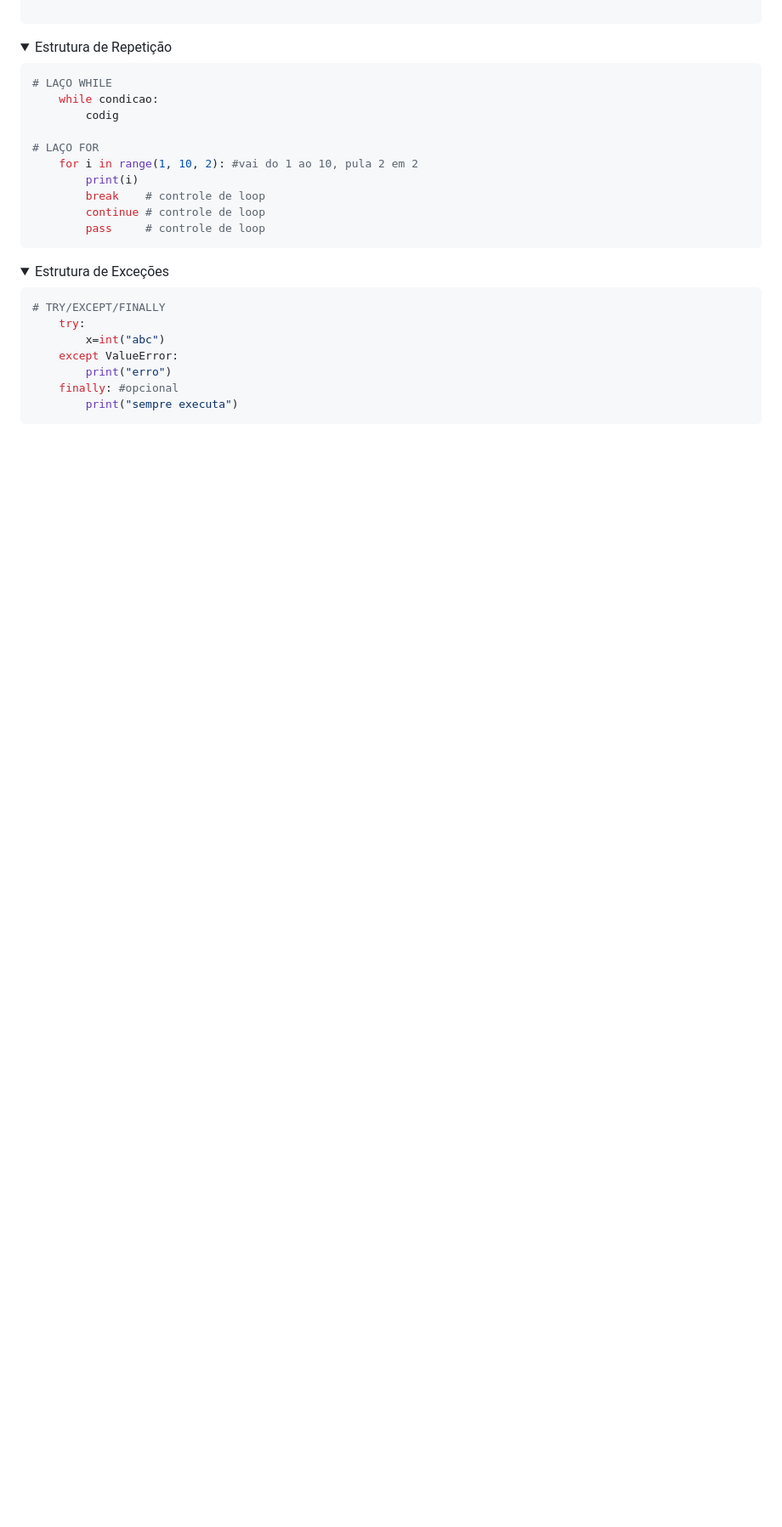
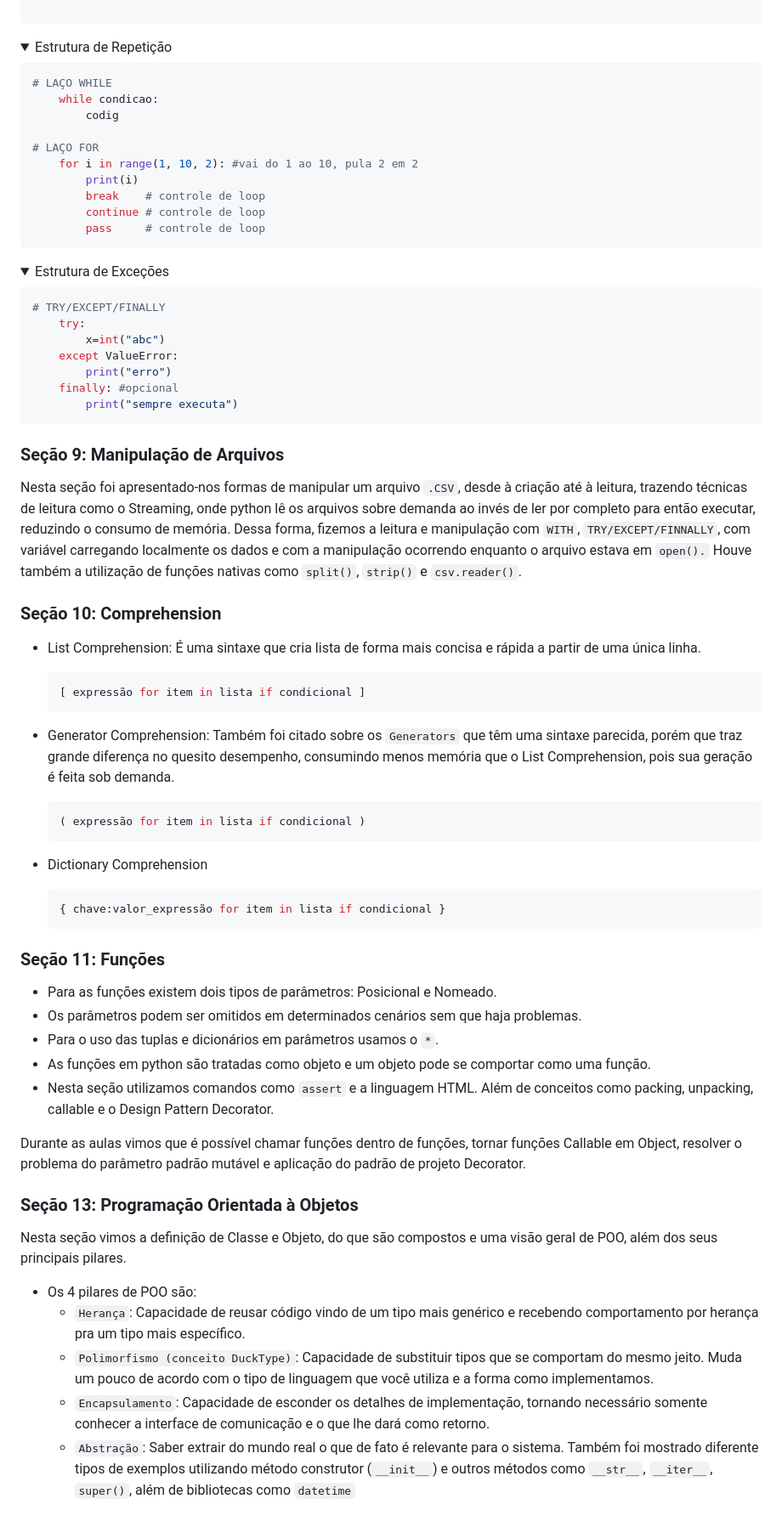
Before and after one commit to JocimarBJ/estagio-compass-uol, a Markdown page: Sprint 3/README.md, the part around the change. Shown at 85% size. Rendered like a GitHub page; folded sections open; blank space fills up the shorter version.

Commit message:
Atualizando o readme da sprint 3

````diff
--- a/Sprint 3/README.md
+++ b/Sprint 3/README.md
@@ -374,4 +374,44 @@ match variavel:
     finally: #opcional
         print("sempre executa")
 ```
+
 </details>
+
+### Seção 9: Manipulação de Arquivos
+Nesta seção foi apresentado-nos formas de manipular um arquivo `.CSV`, desde à criação até à leitura, trazendo técnicas de leitura como o Streaming, onde python lê os arquivos sobre demanda ao invés de ler por completo para então executar, reduzindo o consumo de memória. Dessa forma, fizemos a leitura e manipulação com `WITH`, `TRY/EXCEPT/FINNALLY`, com variável carregando localmente os dados e com a manipulação ocorrendo enquanto o arquivo estava em `open().`
+Houve também a utilização de funções nativas como `split()`, `strip()` e `csv.reader()`.
+
+### Seção 10: Comprehension
+- List Comprehension:
+    É uma sintaxe que cria lista de forma mais concisa e rápida a  partir de uma única linha.
+    ```python
+    [ expressão for item in lista if condicional ]
+    ```
+- Generator Comprehension:
+    Também foi citado sobre os `Generators` que têm uma sintaxe parecida, porém que traz grande diferença no quesito desempenho, consumindo menos memória que o List Comprehension, pois sua geração é feita sob demanda.
+    ```python
+    ( expressão for item in lista if condicional )
+    ```
+- Dictionary Comprehension
+
+    ```python
+    { chave:valor_expressão for item in lista if condicional }
+    ```
+
+### Seção 11: Funções
+- Para as funções existem dois tipos de parâmetros: Posicional e Nomeado.
+- Os parâmetros podem ser omitidos em determinados cenários sem que haja problemas.
+- Para o uso das tuplas e dicionários em parâmetros usamos o `*`.
+- As funções em python são tratadas como objeto e um objeto pode se comportar como uma função.
+- Nesta seção utilizamos comandos como `assert` e a linguagem HTML. Além de conceitos como packing, unpacking, callable e o Design Pattern Decorator.
+
+Durante as aulas vimos que é possível chamar funções dentro de funções, tornar funções Callable em Object, resolver o problema do parâmetro padrão mutável e aplicação do padrão de projeto Decorator.
+
+### Seção 13: Programação Orientada à Objetos
+Nesta seção vimos a definição de Classe e Objeto, do que são compostos e uma visão geral de POO, além dos seus principais pilares.
+- Os 4 pilares de POO são:
+    - `Herança`: Capacidade de reusar código vindo de um tipo mais genérico e recebendo comportamento por herança pra um tipo mais específico.
+    - `Polimorfismo (conceito DuckType)`: Capacidade de substituir tipos que se comportam do mesmo jeito. Muda um pouco de acordo com o tipo de linguagem que você utiliza e a forma como implementamos.
+    - `Encapsulamento`: Capacidade de esconder os detalhes de implementação, tornando necessário somente conhecer a interface de comunicação e o que lhe dará como retorno.
+    - `Abstração`: Saber extrair do mundo real o que de fato é relevante para o sistema.
+Também foi mostrado diferente tipos de exemplos utilizando método construtor (`__init__`) e outros métodos como `__str__`, `__iter__`, `super()`, além de bibliotecas como `datetime`
````
